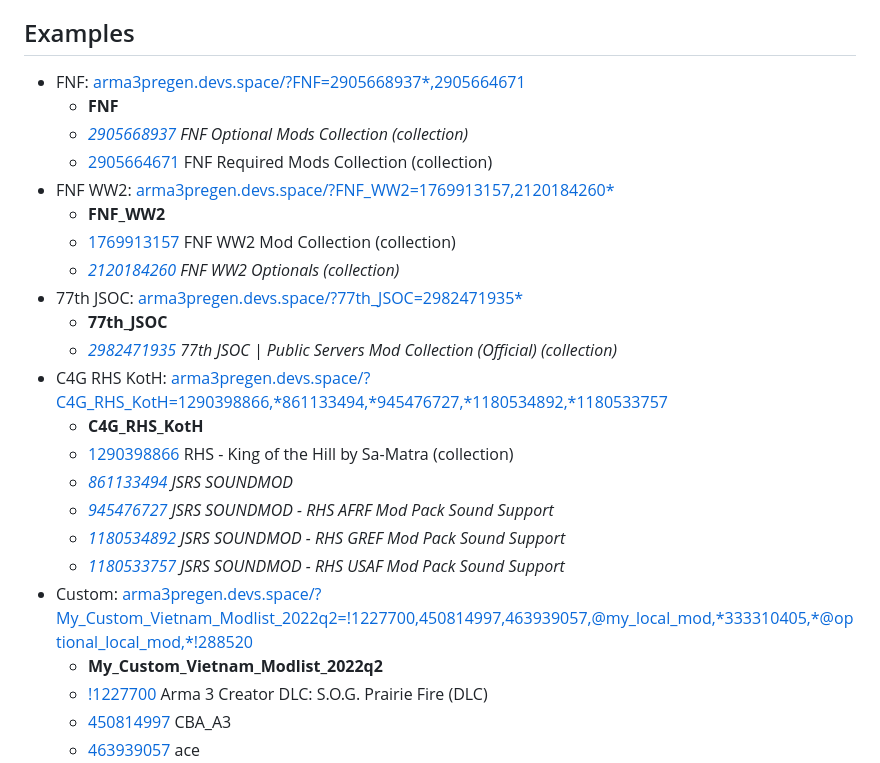
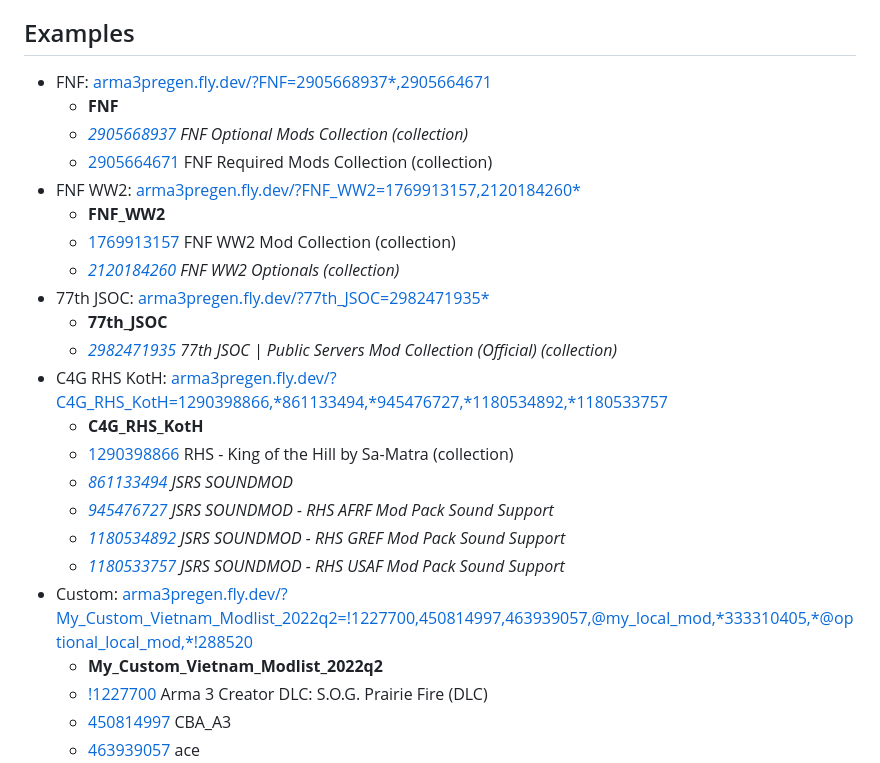
Before and after one commit to a-sync/arma3pregen, a Markdown page: README.md, the part around the change. Drawn GitHub-style.

Commit message:
switch to fly.dev domain

```diff
--- a/README.md
+++ b/README.md
@@ -46,25 +46,25 @@ Both the client (web browser) and the server (web server) impose restrictions on
 If you need more then you can use collections to condense the list into a single workshop ID.
 
 ## Examples
- * FNF: [arma3pregen.devs.space/?FNF=2905668937\*,2905664671](https://arma3pregen.devs.space/?FNF=2905668937*,2905664671*)
+ * FNF: [arma3pregen.fly.dev/?FNF=2905668937\*,2905664671](https://arma3pregen.fly.dev/?FNF=2905668937*,2905664671*)
    * **FNF**
    * _[2905668937](https://steamcommunity.com/sharedfiles/filedetails/?id=2905668937) FNF Optional Mods Collection (collection)_
    * [2905664671](https://steamcommunity.com/sharedfiles/filedetails/?id=2905664671) FNF Required Mods Collection (collection)
- * FNF WW2: [arma3pregen.devs.space/?FNF_WW2=1769913157,2120184260\*](https://arma3pregen.devs.space/?FNF_WW2=1769913157,2120184260*)
+ * FNF WW2: [arma3pregen.fly.dev/?FNF_WW2=1769913157,2120184260\*](https://arma3pregen.fly.dev/?FNF_WW2=1769913157,2120184260*)
    * **FNF_WW2**
    * [1769913157](https://steamcommunity.com/sharedfiles/filedetails/?id=1769913157) FNF WW2 Mod Collection (collection)
    * _[2120184260](https://steamcommunity.com/sharedfiles/filedetails/?id=2120184260) FNF WW2 Optionals (collection)_
- * 77th JSOC: [arma3pregen.devs.space/?77th_JSOC=2982471935\*](https://arma3pregen.devs.space/?77th_JSOC=2982471935*)
+ * 77th JSOC: [arma3pregen.fly.dev/?77th_JSOC=2982471935\*](https://arma3pregen.fly.dev/?77th_JSOC=2982471935*)
    * **77th_JSOC**
    * _[2982471935](https://steamcommunity.com/sharedfiles/filedetails/?id=2982471935) 77th JSOC | Public Servers Mod Collection (Official) (collection)_
- * C4G RHS KotH: [arma3pregen.devs.space/?C4G_RHS_KotH=1290398866,\*861133494,\*945476727,\*1180534892,\*1180533757](https://arma3pregen.devs.space/?C4G_RHS_KotH=1290398866,*861133494,*945476727,*1180534892,*1180533757)
+ * C4G RHS KotH: [arma3pregen.fly.dev/?C4G_RHS_KotH=1290398866,\*861133494,\*945476727,\*1180534892,\*1180533757](https://arma3pregen.fly.dev/?C4G_RHS_KotH=1290398866,*861133494,*945476727,*1180534892,*1180533757)
    * **C4G_RHS_KotH**
    * [1290398866](https://steamcommunity.com/sharedfiles/filedetails/?id=1290398866) RHS - King of the Hill by Sa-Matra (collection)
    * _[861133494](https://steamcommunity.com/sharedfiles/filedetails/?id=861133494) JSRS SOUNDMOD_
    * _[945476727](https://steamcommunity.com/sharedfiles/filedetails/?id=945476727) JSRS SOUNDMOD - RHS AFRF Mod Pack Sound Support_
    * _[1180534892](https://steamcommunity.com/sharedfiles/filedetails/?id=1180534892) JSRS SOUNDMOD - RHS GREF Mod Pack Sound Support_
    * _[1180533757](https://steamcommunity.com/sharedfiles/filedetails/?id=1180533757) JSRS SOUNDMOD - RHS USAF Mod Pack Sound Support_
- * Custom: [arma3pregen.devs.space/?My_Custom_Vietnam_Modlist_2022q2=!1227700,450814997,463939057,@my_local_mod,\*333310405,\*@optional_local_mod,\*!288520](https://arma3pregen.devs.space/?My_Custom_Vietnam_Modlist_2022q2=!1227700,450814997,463939057,@my_local_mod,*333310405,*@optional_local_mod,*!288520)
+ * Custom: [arma3pregen.fly.dev/?My_Custom_Vietnam_Modlist_2022q2=!1227700,450814997,463939057,@my_local_mod,\*333310405,\*@optional_local_mod,\*!288520](https://arma3pregen.fly.dev/?My_Custom_Vietnam_Modlist_2022q2=!1227700,450814997,463939057,@my_local_mod,*333310405,*@optional_local_mod,*!288520)
    * **My_Custom_Vietnam_Modlist_2022q2**
    * [!1227700](https://store.steampowered.com/app/1227700) Arma 3 Creator DLC: S.O.G. Prairie Fire (DLC)
    * [450814997](https://steamcommunity.com/sharedfiles/filedetails/?id=450814997) CBA_A3
```
